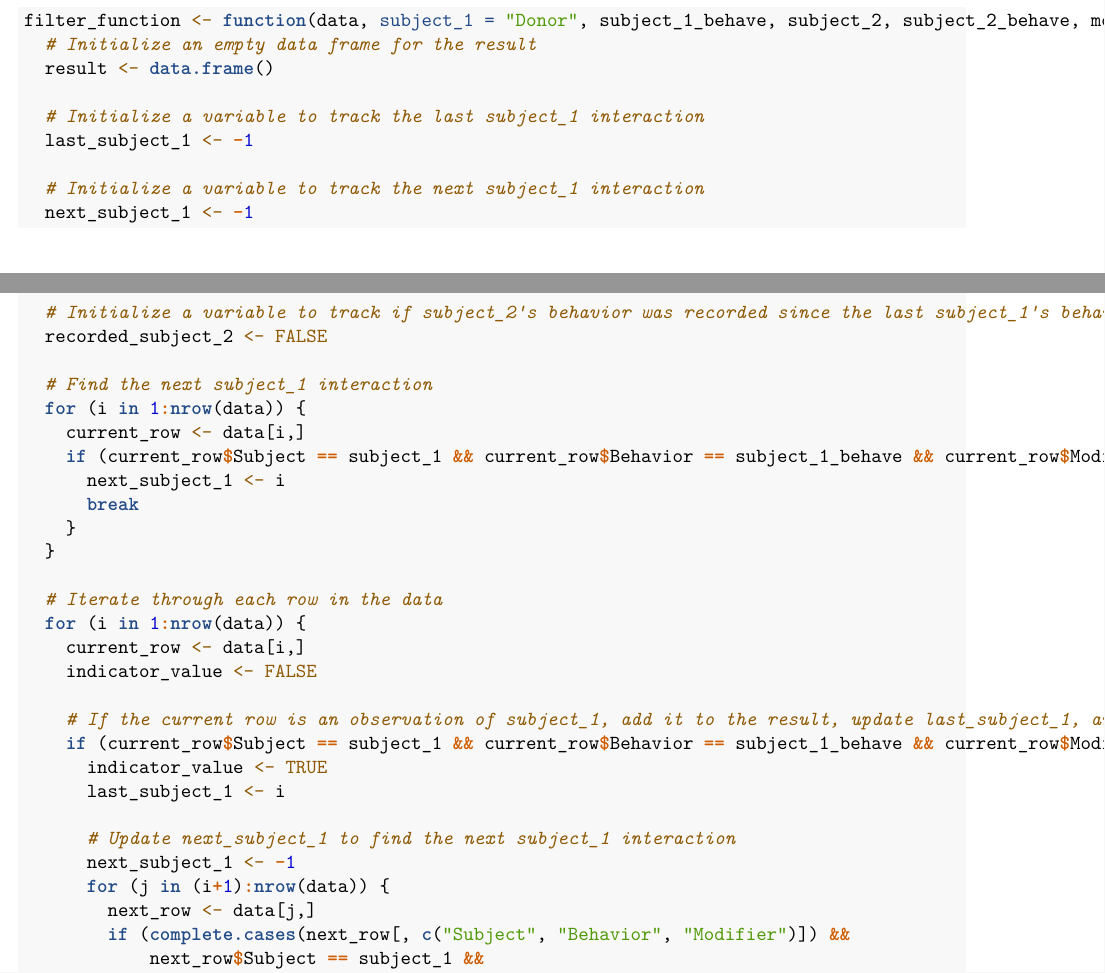
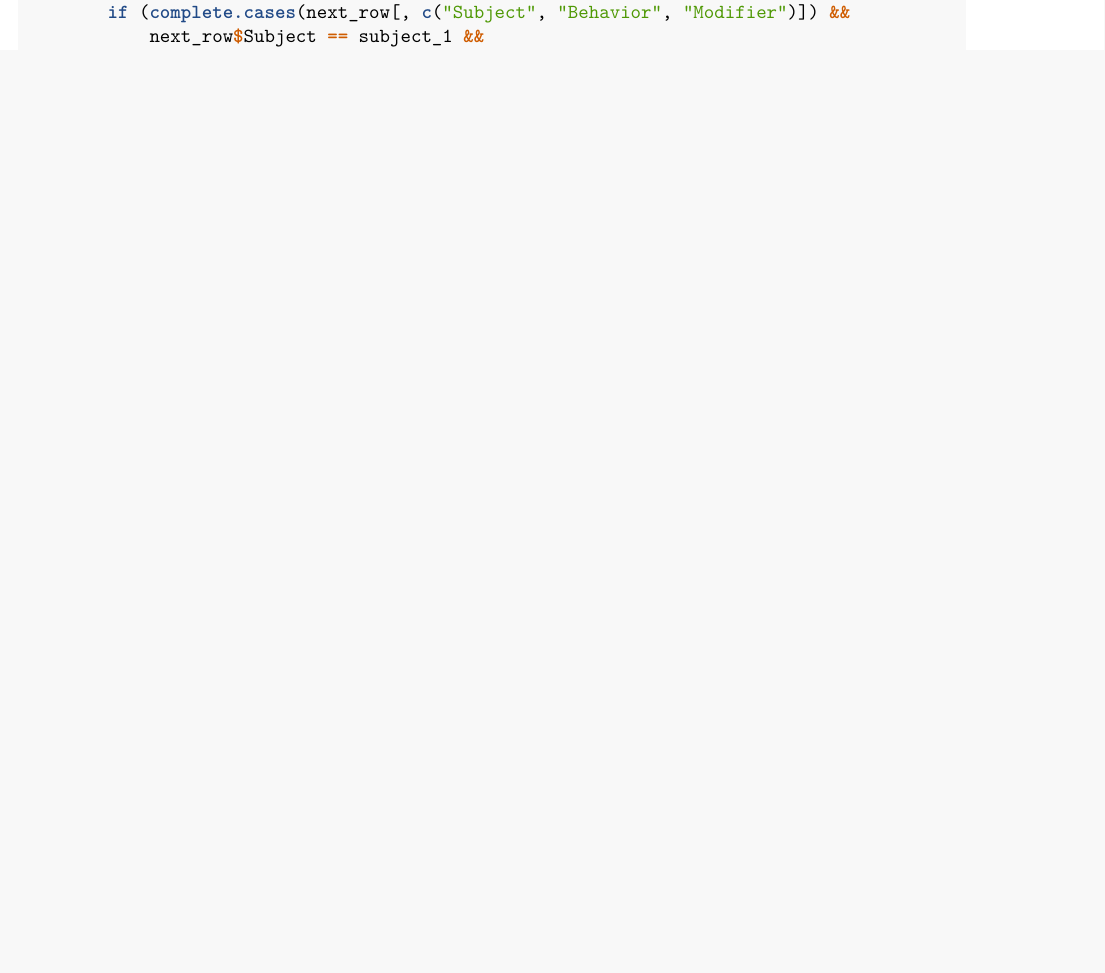
Before and after one commit to Lakdawala-Lab/Flying-Ferrets, an R Markdown document (Functions.Rmd): two parts of pages 122 and 123 of 125 before the commit and part of page 96 of 124 after it, the two joined at a grey line, cut at the place of the change, the shorter picture padded with empty space. Rendered offline with R 4.5, knitr and Pandoc, then LaTeX, with nearby package versions; some code elsewhere in the file could not run offline.

Commit message:
Fix the auto Process Function

````diff
--- a/Functions.Rmd
+++ b/Functions.Rmd
@@ -109,4 +109,5 @@ filter_function <- function(data, subject_1 = "Donor", subject_1_behave, subject
       next_subject_1 <- -1
       for (j in (i+1):nrow(data)) {
         next_row <- data[j,]
-        if (next_row$Subject == subject_1 && next_row$Behavior == subject_1_behave && next_row$Modifier == modifier) {
+        if (complete.cases(next_row[, c("Subject", "Behavior", "Modifier")]) &&
+            next_row$Subject == subject_1 &&
@@ -324,42 +325,3 @@ print(score)
 #####################################################Loop#############################################################
 
 
-```{r}
-filter_function <- function(data, subject_1 = "Donor", subject_1_behave, subject_2, subject_2_behave, modifier) {
-  # Initialize an empty data frame for the result
-  result <- data.frame()
-
-  # Initialize a variable to track the last subject_1 interaction
-  last_subject_1 <- -1
-
-  # Initialize a variable to track the next subject_1 interaction
-  next_subject_1 <- -1
-
-  # Initialize a variable to track if subject_2's behavior was recorded since the last subject_1's behavior
-  recorded_subject_2 <- FALSE
-
-  # Find the next subject_1 interaction
-  for (i in 1:nrow(data)) {
-    current_row <- data[i,]
-    if (current_row$Subject == subject_1 && current_row$Behavior == subject_1_behave && current_row$Modifier == modifier) {
-      next_subject_1 <- i
-      break
-    }
-  }
-
-  # Iterate through each row in the data
-  for (i in 1:nrow(data)) {
-    current_row <- data[i,]
-    indicator_value <- FALSE
-
-    # If the current row is an observation of subject_1, add it to the result, update last_subject_1, and set the indicator value to TRUE
-    if (current_row$Subject == subject_1 && current_row$Behavior == subject_1_behave && current_row$Modifier == modifier) {
-      indicator_value <- TRUE
-      last_subject_1 <- i
-
-      # Update next_subject_1 to find the next subject_1 interaction
-      next_subject_1 <- -1
-      for (j in (i+1):nrow(data)) {
-        next_row <- data[j,]
-        if (complete.cases(next_row[, c("Subject", "Behavior", "Modifier")]) &&
-            next_row$Subject == subject_1 &&
````
Also changed, not shown: Functions.Rmd (37 more changed lines).
